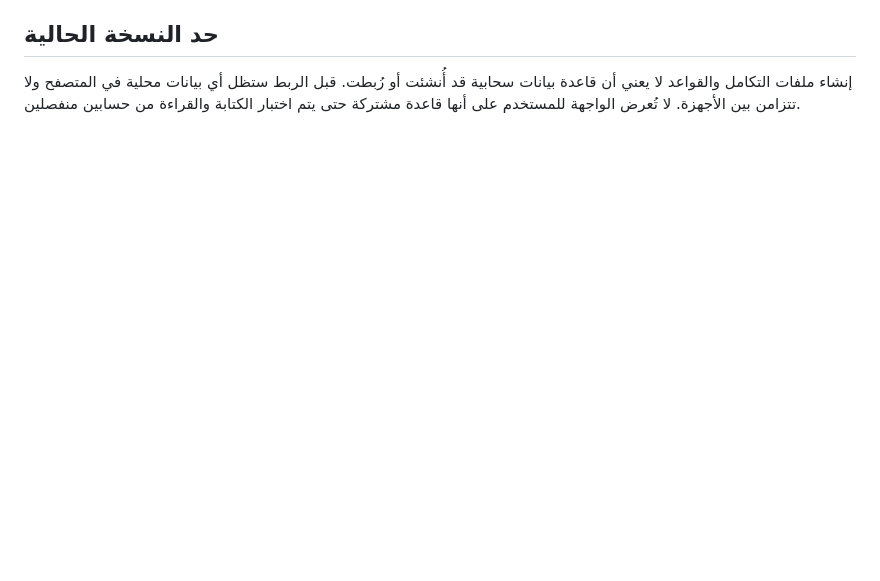
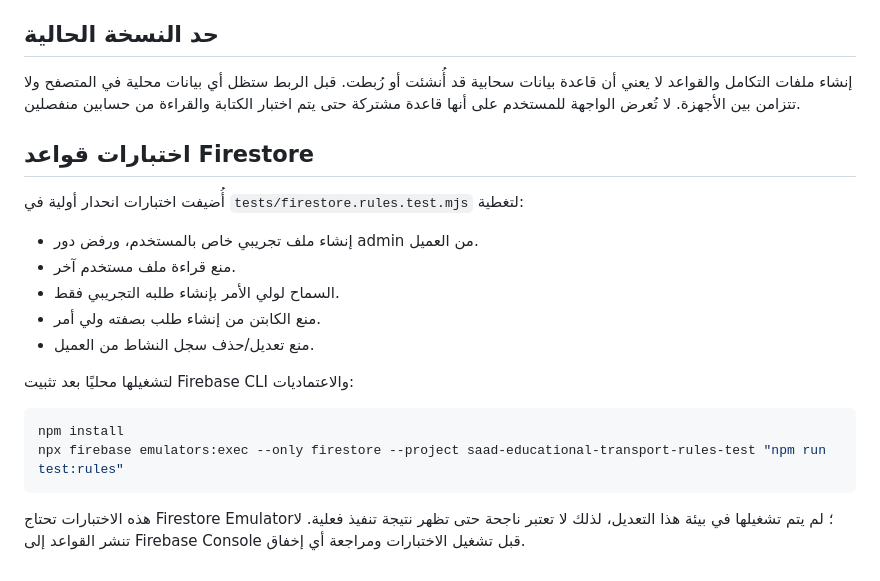
Before and after one commit to anjazalsaad-ai/saad-educational-transport, a Markdown page: docs/DEMO_DATABASE_SETUP.md, the part around the change. GitHub-like rendering; blank space fills up the shorter version.

Commit message:
docs: document Firestore rules test suite and safe run instructions

````diff
--- a/docs/DEMO_DATABASE_SETUP.md
+++ b/docs/DEMO_DATABASE_SETUP.md
@@ -50,3 +50,19 @@
 
 ## حد النسخة الحالية
 إنشاء ملفات التكامل والقواعد لا يعني أن قاعدة بيانات سحابية قد أُنشئت أو رُبطت. قبل الربط ستظل أي بيانات محلية في المتصفح ولا تتزامن بين الأجهزة. لا تُعرض الواجهة للمستخدم على أنها قاعدة مشتركة حتى يتم اختبار الكتابة والقراءة من حسابين منفصلين.
+
+
+## اختبارات قواعد Firestore
+أُضيفت اختبارات انحدار أولية في `tests/firestore.rules.test.mjs` لتغطية:
+- إنشاء ملف تجريبي خاص بالمستخدم، ورفض دور admin من العميل.
+- منع قراءة ملف مستخدم آخر.
+- السماح لولي الأمر بإنشاء طلبه التجريبي فقط.
+- منع الكابتن من إنشاء طلب بصفته ولي أمر.
+- منع تعديل/حذف سجل النشاط من العميل.
+
+لتشغيلها محليًا بعد تثبيت Firebase CLI والاعتماديات:
+```sh
+npm install
+npx firebase emulators:exec --only firestore --project saad-educational-transport-rules-test "npm run test:rules"
+```
+هذه الاختبارات تحتاج Firestore Emulator؛ لم يتم تشغيلها في بيئة هذا التعديل، لذلك لا تعتبر ناجحة حتى تظهر نتيجة تنفيذ فعلية. لا تنشر القواعد إلى Firebase Console قبل تشغيل الاختبارات ومراجعة أي إخفاق.
````
